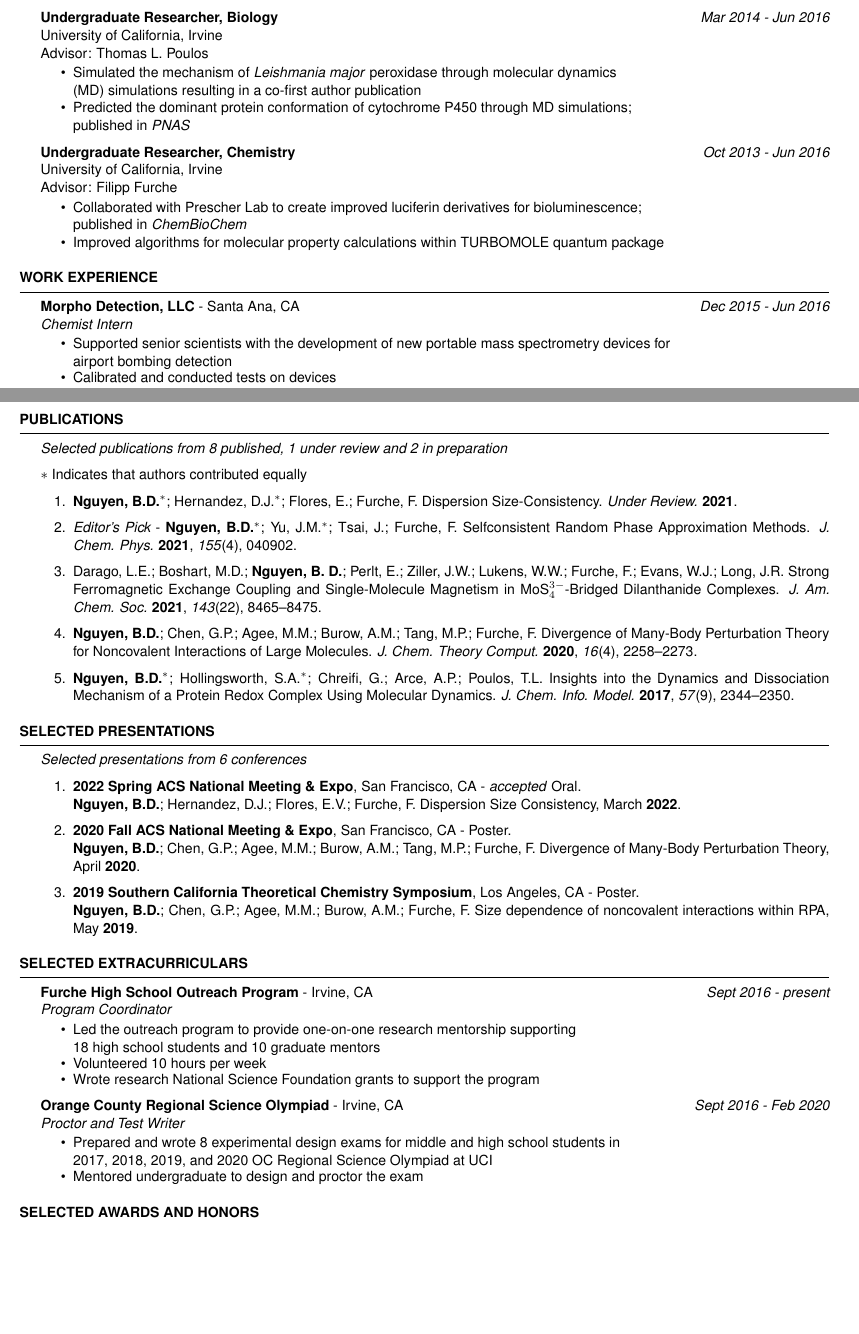
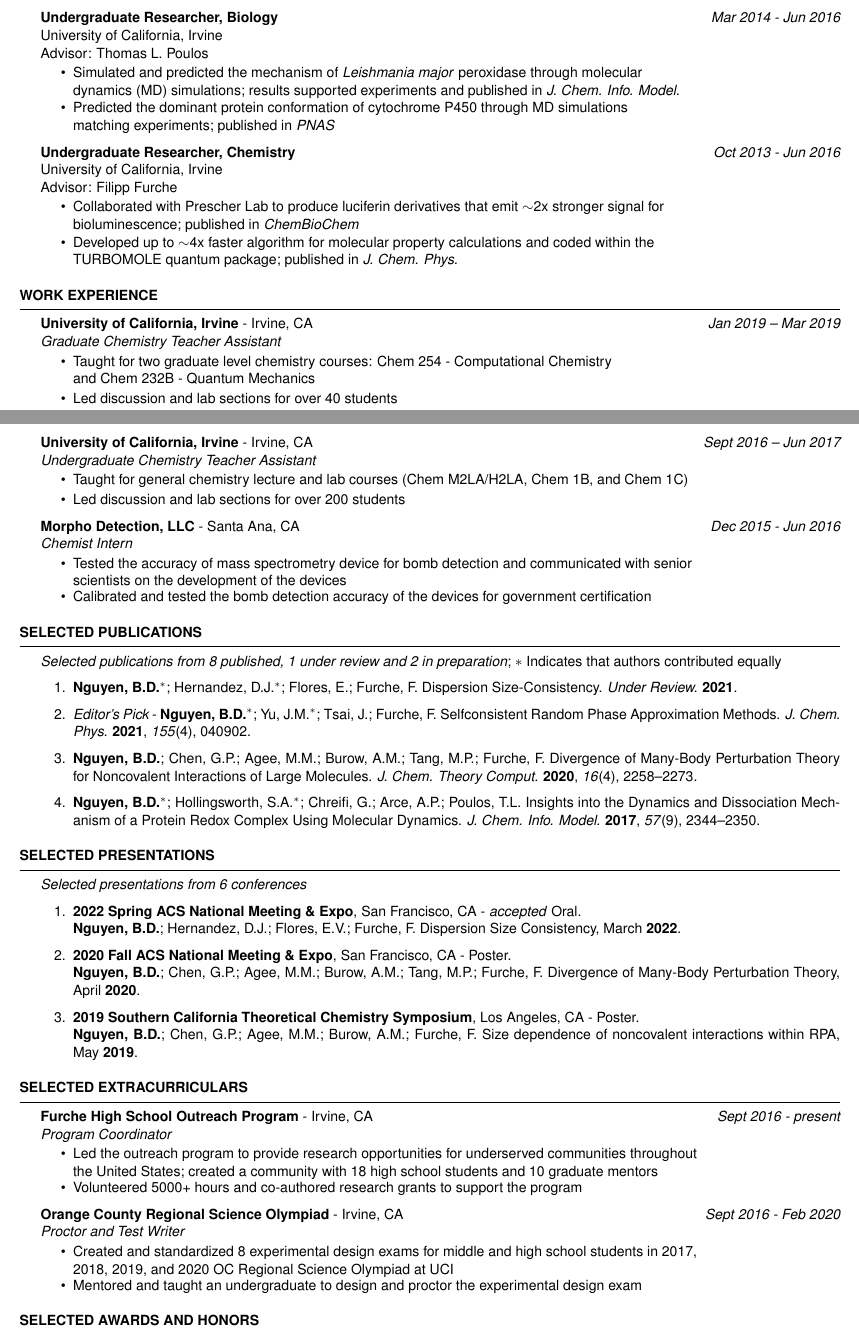
Before and after one commit to bdnguye2/cv_resume_jobs, a LaTeX CV (resume/resume.tex): two parts of pages 1 and 2 of 2, joined at a grey line, cut so that both start at the same text, the shorter picture padded with empty space. Compiled offline with pdfLaTeX.

Commit message:
updated cv and resume

```diff
--- a/resume/resume.tex
+++ b/resume/resume.tex
@@ -19,7 +19,7 @@
 
 \documentclass{resume} % Use the custom resume.cls style
 
-\usepackage[left=0.40in,top=0.4in,right=0.5in,bottom=0.2in]{geometry} % Document margins
+\usepackage[left=0.4in,top=0.3in,right=0.4in,bottom=0.1in]{geometry} % Document margins
 \usepackage{fontawesome}
 \usepackage{times}
 \usepackage{multicol}
@@ -33,7 +33,7 @@
 \name{Brian D. Nguyen} % Your name
 
 %\address{123 Pleasant Lane \\ City, State 12345} % Your secondary addess (optional)
-\address{\faLink{\href{www.linkedin.com/in/brian-nguyen-8262a3104}{\,Linkedin: brian-nguyen}} \,\,
+\address{\faLink{\href{www.linkedin.com/in/brian-nguyen-8262a3104}{\,LinkedIn: brian-nguyen}} \,\,
   \faEnvelope{\,bdnguye2@uci.edu}\,\, \faMapMarker{\,Irvine, California}\,\, \faPhone\,(714) 204-6033} % Your address
 
 \begin{document}
@@ -92 +91,0 @@ Advisor: Frederic Y. Wan
-  flies by accounting for the role of the pentagon hormone
@@ -93,3 +95,4 @@ Advisor: Frederic Y. Wan
+  development of fruit flies matching experimental studies
 \end{itemize}
 
 \textbf{Undergraduate Researcher, Biology}\hfill {\em Mar 2014 - Jun 2016}\\
@@ -98,12 +101,12 @@ Advisor: Thomas L. Poulos
 \vspace{-0.5em}
 \begin{itemize}
 \itemsep-0.65em
-\item Simulated the mechanism of \textit{Leishmania major} peroxidase through
-  molecular dynamics\\
-  (MD) simulations resulting in a co-first author publication
+\item Simulated and predicted the mechanism of \textit{Leishmania major} peroxidase through
+  molecular \\
+  dynamics (MD) simulations; results supported experiments and published in \textit{J. Chem. Info. Model.}
 \item Predicted the dominant protein conformation of cytochrome P450 through
-  MD simulations; \\
-  published in \textit{PNAS}
+  MD simulations \\
+  matching experiments; published in \textit{PNAS}
 \end{itemize}
 
 \textbf{Undergraduate Researcher, Chemistry}\hfill {\em Oct 2013 - Jun 2016}\\
@@ -112,37 +115,57 @@ Advisor: Filipp Furche
 \vspace{-0.5em}
 \begin{itemize}
 \itemsep-0.65em
-\item Collaborated with Prescher Lab to create improved luciferin derivatives
-  for bioluminescence; \\
-  published in \textit{ChemBioChem}
-\item Improved algorithms for molecular property calculations within TURBOMOLE
-  quantum package
+\item Collaborated with Prescher Lab to produce luciferin derivatives that emit
+  $\sim$2x stronger signal for\\
+  bioluminescence; published in \textit{ChemBioChem}
+\item Developed up to $\sim$4x faster algorithm for molecular property calculations and coded
+  within the \\
+  TURBOMOLE quantum package; published in \textit{J. Chem. Phys.}
 \end{itemize}
 
 \end{rSection}
 
 \begin{rSection}{Work Experience}
 
+  {\bf University of California, Irvine} - Irvine, CA \hfill {\em Jan 2019 -- Mar 2019} \\
+  \textit{Graduate Chemistry Teacher Assistant}
+  \vspace{-0.5em}
+  \begin{itemize}
+    \itemsep-0.5em
+  \item Taught for two graduate level chemistry courses:
+    Chem 254 - Computational Chemistry \\
+    and Chem 232B - Quantum Mechanics
+  \item Led discussion and lab sections for over 40 students
+  \end{itemize}
+\pagebreak
+  {\bf University of California, Irvine} - Irvine, CA \hfill {\em Sept 2016 -- Jun 2017} \\
+  \textit{Undergraduate Chemistry Teacher Assistant}
+  \vspace{-0.5em}
+  \begin{itemize}
+  \itemsep-0.5em
+  \item Taught for general chemistry lecture and lab courses (Chem M2LA/H2LA,
+    Chem 1B, and Chem 1C)
+  \item Led discussion and lab sections for over 200 students
+  \end{itemize}
+
   {\bf Morpho Detection, LLC} - Santa Ana, CA \hfill {\em Dec 2015 - Jun 2016}  \\
   {\textit{Chemist Intern}}
   \vspace{-0.5em}
   \begin{itemize}
   \itemsep-0.75em
-  \item Supported senior scientists with the development of new portable mass
-    spectrometry devices for \\
-    airport bombing detection
-  \item Calibrated and conducted tests on devices
+  \item Tested the accuracy of mass spectrometry device for bomb detection and communicated
+    with senior\\
+    scientists on the development of the devices
+  \item Calibrated and tested the bomb detection accuracy of the devices for
+    government certification
   \end{itemize}
 
 \end{rSection}
 
-\pagebreak
-
-\begin{rSection}{Publications}
+\begin{rSection}{Selected Publications}
 
   \textit{Selected publications from 8 published, 1 under review and
-    2 in preparation}
-
+    2 in preparation};
   $*$ Indicates that authors contributed equally
 
 \begin{enumerate}
@@ -154,12 +177,12 @@ Advisor: Filipp Furche
   Furche, F. Selfconsistent Random Phase Approximation Methods.
   \textit{J. Chem. Phys.} \textbf{2021}, \textit{155}(4), 040902.
 
-\item Darago, L.E.; Boshart, M.D.; \textbf{Nguyen, B. D.}; Perlt, E.;
-  Ziller, J.W.; Lukens, W.W.; Furche, F.; Evans, W.J.; Long, J.R.
-  Strong Ferromagnetic Exchange Coupling and Single-Molecule Magnetism in
-  MoS$_4^{3-}$-Bridged Dilanthanide Complexes. \textit{J. Am. Chem. Soc.}
-  \textbf{2021}, \textit{143}(22), 8465--8475.
-
+%\item Darago, L.E.; Boshart, M.D.; \textbf{Nguyen, B. D.}; Perlt, E.;
+%  Ziller, J.W.; Lukens, W.W.; Furche, F.; Evans, W.J.; Long, J.R.
+%  Strong Ferromagnetic Exchange Coupling and Single-Molecule Magnetism in
+%  MoS$_4^{3-}$-Bridged Dilanthanide Complexes. \textit{J. Am. Chem. Soc.}
+%  \textbf{2021}, \textit{143}(22), 8465--8475.
+%
 %\item Balasubramani, S.G.; [and 36 others, including \textbf{Nguyen, B.D.}]
 %  TURBOMOLE: Modular Program Suite for Ab Initio Quantum-Chemical and Condensed-Matter
 %  Simulations. \textit{J. Chem. Phys.} \textbf{2020}, \textit{152}(18), 184017.
@@ -218,11 +241,11 @@ Advisor: Filipp Furche
   {\textit{Program Coordinator}}
   \vspace{-0.5em}
   \begin{itemize}
-  \itemsep-0.75em
-  \item Led the outreach program to provide one-on-one research mentorship supporting\\
-    18 high school students and 10 graduate mentors
-  \item Volunteered 10 hours per week
-  \item Wrote research National Science Foundation grants to support the program  %under CHE-1800431
+    \itemsep-0.75em
+  \item Led the outreach program to provide research opportunities for underserved communities
+    throughout \\
+    the United States; created a community with 18 high school students and 10 graduate mentors
+  \item Volunteered 5000+ hours and co-authored research grants to support the program
   \end{itemize}
 %  - Mentored 4 high school students (Matthew, Jenny, Thanh, and Natalie) and co-authored papers with them
 
@@ -231,9 +254,10 @@ Advisor: Filipp Furche
   \vspace{-0.5em}
   \begin{itemize}
   \itemsep-0.75em
-  \item Prepared and wrote 8 experimental design exams for middle and high school students in\\
-    2017, 2018, 2019, and 2020 OC Regional Science Olympiad at UCI
-  \item Mentored undergraduate to design and proctor the exam
+  \item Created and standardized 8 experimental design exams for middle and high school students in
+    2017, \\
+    2018, 2019, and 2020 OC Regional Science Olympiad at UCI
+  \item Mentored and taught an undergraduate to design and proctor the experimental design exam
     %Gabriel
   \end{itemize}
 
```
Also changed, not shown: cv/employment.tex (added, +44 -0 lines), cv/misc.tex (+8 -8 lines), cv/cv-llt.pdf, resume/resume.pdf, resume/resume.tex (46 more changed lines).
